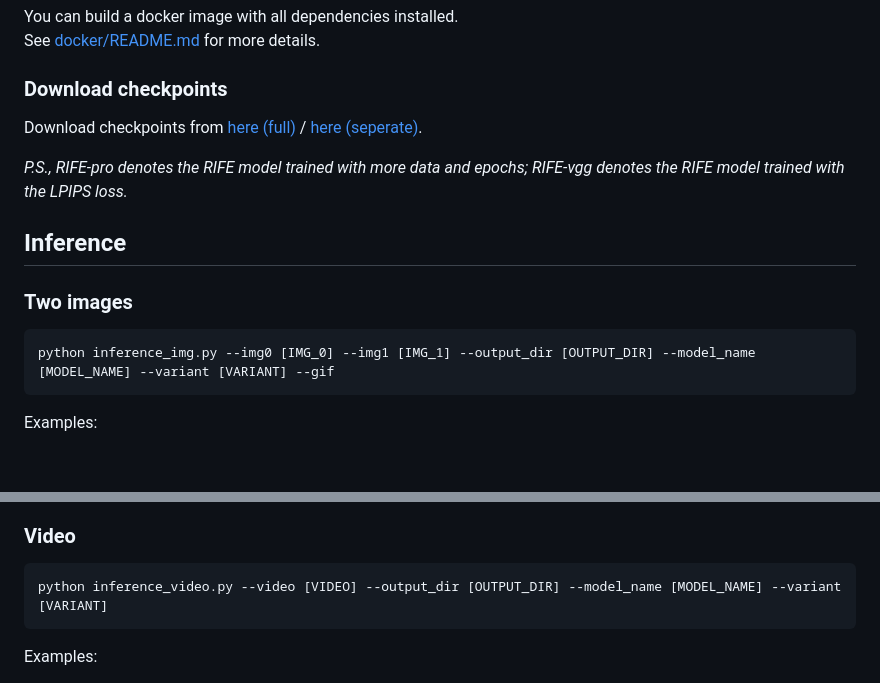
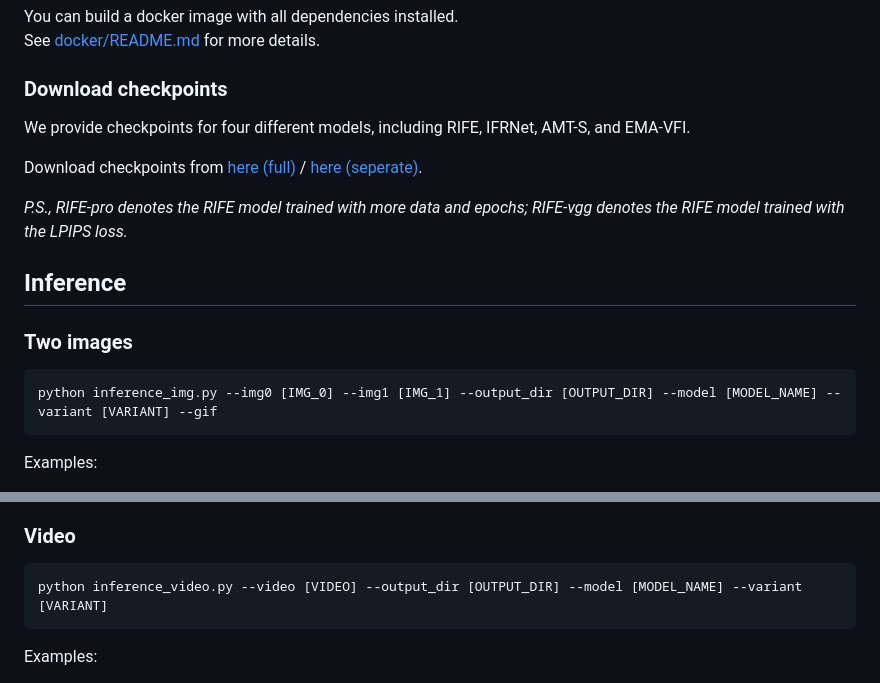
Before and after one commit to zzh-tech/InterpAny-Clearer, a Markdown page: README.md, 2 parts joined by grey strips. Rendered like a GitHub page; blank space fills up the shorter version.

````diff
--- a/README.md
+++ b/README.md
@@ -80,17 +86,20 @@ You can build a docker image with all dependencies installed.
 See [docker/README.md](./docker/README.md) for more details.
 
 ### Download checkpoints
+We provide checkpoints for four different models, including RIFE, IFRNet, AMT-S, and EMA-VFI.
 
-Download checkpoints from [here (full)](https://drive.google.com/file/d/14GJSqsX4H5EcQjd-tLb5CM_jzD-577bl/view?usp=sharing) / [here (seperate)](https://drive.google.com/drive/folders/11MY60fpDk5oAlGasQRZ3ss3xVdrOBIiE?usp=sharing).
+Download checkpoints
+from [here (full)](https://drive.google.com/file/d/14GJSqsX4H5EcQjd-tLb5CM_jzD-577bl/view?usp=sharing) / [here (seperate)](https://drive.google.com/drive/folders/11MY60fpDk5oAlGasQRZ3ss3xVdrOBIiE?usp=sharing).
 
-*P.S., RIFE-pro denotes the RIFE model trained with more data and epochs; RIFE-vgg denotes the RIFE model trained with the LPIPS loss.*
+*P.S., RIFE-pro denotes the RIFE model trained with more data and epochs; RIFE-vgg denotes the RIFE model trained with
+the LPIPS loss.*
 
 ## Inference
 
 ### Two images
 
 ```shell
-python inference_img.py --img0 [IMG_0] --img1 [IMG_1] --output_dir [OUTPUT_DIR] --model_name [MODEL_NAME] --variant [VARIANT] --gif
+python inference_img.py --img0 [IMG_0] --img1 [IMG_1] --output_dir [OUTPUT_DIR] --model [MODEL_NAME] --variant [VARIANT] --gif
 ```
 
 Examples:
@@ -104,7 +113,7 @@ Examples:
 ### Video
 
 ```shell
-python inference_video.py --video [VIDEO] --output_dir [OUTPUT_DIR] --model_name [MODEL_NAME] --variant [VARIANT]
+python inference_video.py --video [VIDEO] --output_dir [OUTPUT_DIR] --model [MODEL_NAME] --variant [VARIANT]
 ```
 
 Examples:
````
Also changed, not shown: other parts of README.md (+8 -2 lines).
